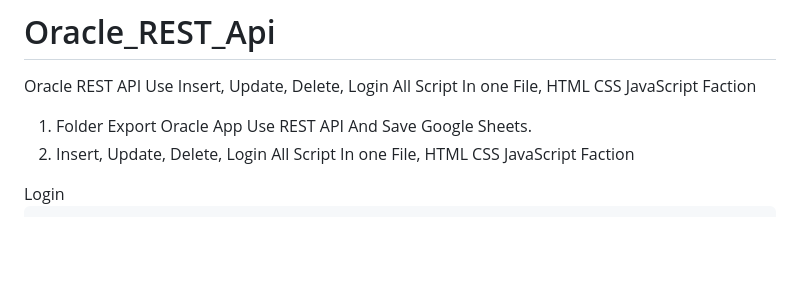
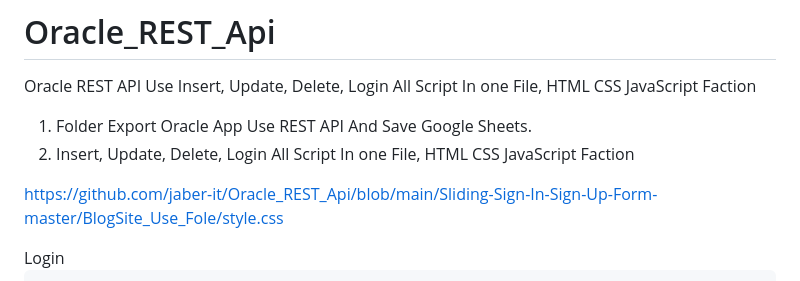
Before and after one commit to jaber-it/Oracle_REST_Api, a Markdown page: README.md, the part around the change. GitHub-like rendering; blank space fills up the shorter version.

```diff
--- a/README.md
+++ b/README.md
@@ -3,6 +3,8 @@ Oracle REST API Use Insert, Update, Delete, Login All Script In one File, HTML C
 
 1. Folder Export Oracle App Use REST API And Save Google Sheets.
 2.  Insert, Update, Delete, Login All Script In one File, HTML CSS JavaScript Faction
+
+https://github.com/jaber-it/Oracle_REST_Api/blob/main/Sliding-Sign-In-Sign-Up-Form-master/BlogSite_Use_Fole/style.css
 
 
   <div class="containerdiv">
```
